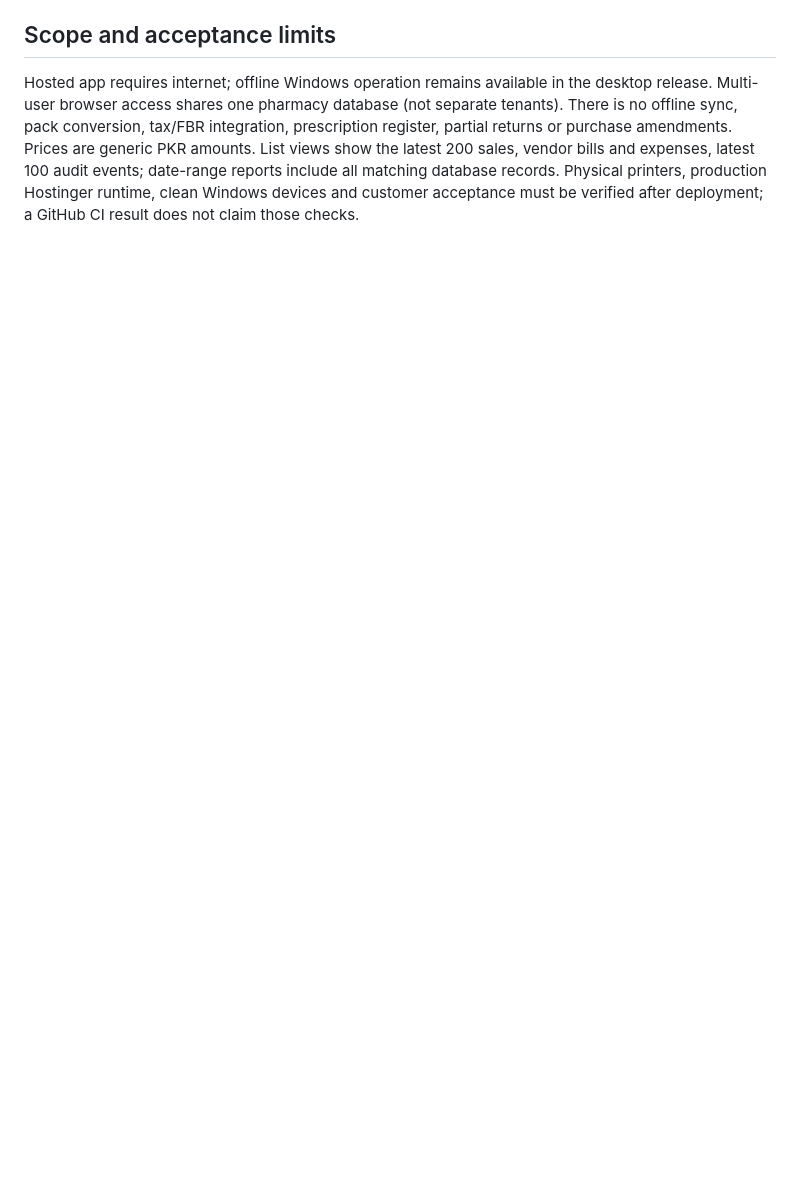
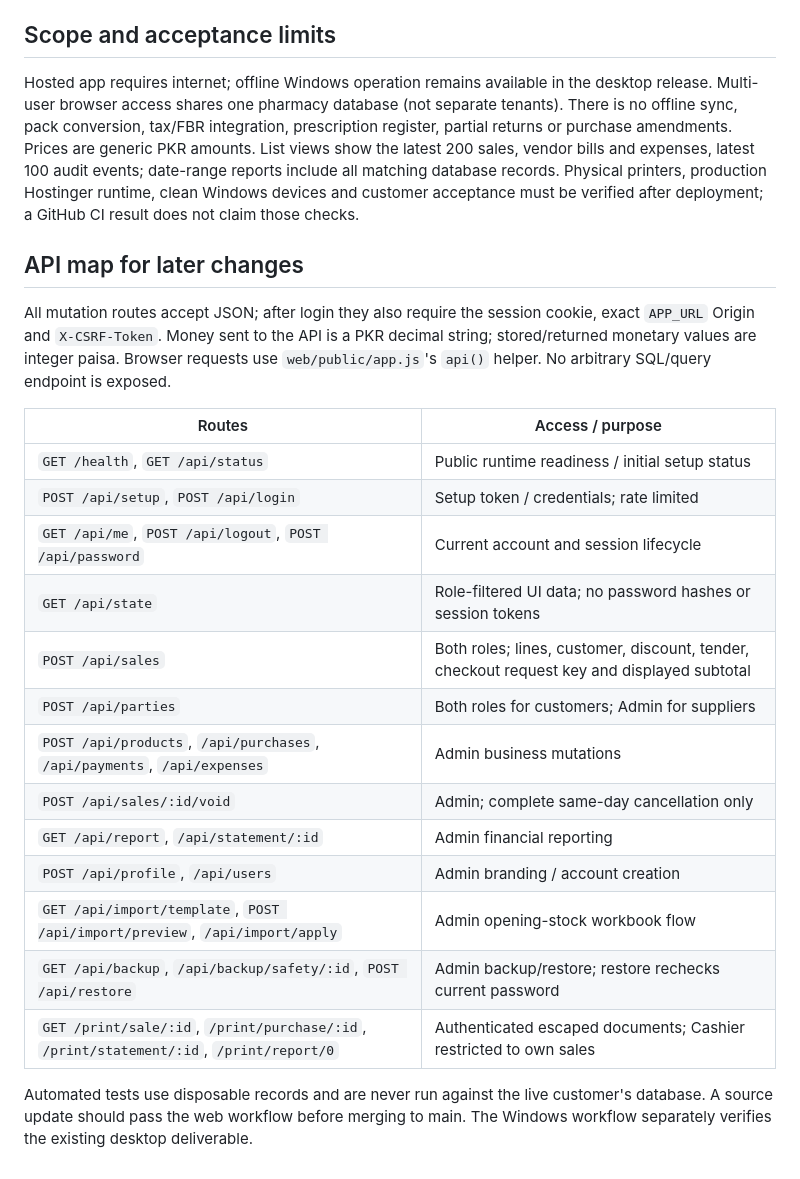
Before and after one commit to claritisoftek/MedicalStore-Pharmacystore, a Markdown page: docs/HOSTINGER_WEB.md, the part around the change. Drawn GitHub-style; blank space fills up the shorter version.

```diff
--- a/docs/HOSTINGER_WEB.md
+++ b/docs/HOSTINGER_WEB.md
@@ -72,3 +72,24 @@ The Windows SQLite database and web MySQL database are **separate**. They do not
 
 ## Scope and acceptance limits
 Hosted app requires internet; offline Windows operation remains available in the desktop release. Multi-user browser access shares one pharmacy database (not separate tenants). There is no offline sync, pack conversion, tax/FBR integration, prescription register, partial returns or purchase amendments. Prices are generic PKR amounts. List views show the latest 200 sales, vendor bills and expenses, latest 100 audit events; date-range reports include all matching database records. Physical printers, production Hostinger runtime, clean Windows devices and customer acceptance must be verified after deployment; a GitHub CI result does not claim those checks.
+
+## API map for later changes
+All mutation routes accept JSON; after login they also require the session cookie, exact `APP_URL` Origin and `X-CSRF-Token`. Money sent to the API is a PKR decimal string; stored/returned monetary values are integer paisa. Browser requests use `web/public/app.js`'s `api()` helper. No arbitrary SQL/query endpoint is exposed.
+
+| Routes | Access / purpose |
+| --- | --- |
+| `GET /health`, `GET /api/status` | Public runtime readiness / initial setup status |
+| `POST /api/setup`, `POST /api/login` | Setup token / credentials; rate limited |
+| `GET /api/me`, `POST /api/logout`, `POST /api/password` | Current account and session lifecycle |
+| `GET /api/state` | Role-filtered UI data; no password hashes or session tokens |
+| `POST /api/sales` | Both roles; lines, customer, discount, tender, checkout request key and displayed subtotal |
+| `POST /api/parties` | Both roles for customers; Admin for suppliers |
+| `POST /api/products`, `/api/purchases`, `/api/payments`, `/api/expenses` | Admin business mutations |
+| `POST /api/sales/:id/void` | Admin; complete same-day cancellation only |
+| `GET /api/report`, `/api/statement/:id` | Admin financial reporting |
+| `POST /api/profile`, `/api/users` | Admin branding / account creation |
+| `GET /api/import/template`, `POST /api/import/preview`, `/api/import/apply` | Admin opening-stock workbook flow |
+| `GET /api/backup`, `/api/backup/safety/:id`, `POST /api/restore` | Admin backup/restore; restore rechecks current password |
+| `GET /print/sale/:id`, `/print/purchase/:id`, `/print/statement/:id`, `/print/report/0` | Authenticated escaped documents; Cashier restricted to own sales |
+
+Automated tests use disposable records and are never run against the live customer's database. A source update should pass the web workflow before merging to main. The Windows workflow separately verifies the existing desktop deliverable.
```
Also changed, not shown: README.md (+4 -0 lines), docs/WEB_VERIFICATION.md (added, +37 -0 lines), docs/design/web-company-profile.png (added), docs/design/web-counter.png (added), docs/design/web-mobile.png (added).
